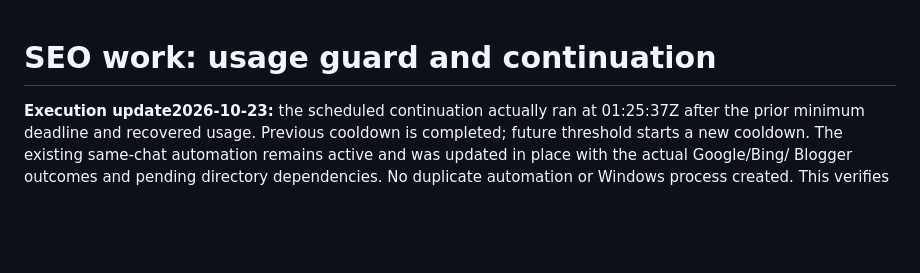
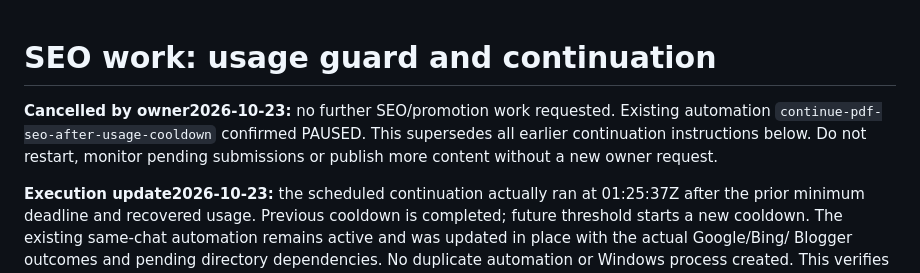
Before and after one commit to prarit0097/pdfsejeda, a Markdown page: marketing/USAGE-RESUME.md, the part around the change. GitHub-like rendering; blank space fills up the shorter version.

```diff
--- a/marketing/USAGE-RESUME.md
+++ b/marketing/USAGE-RESUME.md
@@ -1,4 +1,9 @@
 # SEO work: usage guard and continuation
+
+**Cancelled by owner2026-10-23:** no further SEO/promotion work requested.
+Existing automation `continue-pdf-seo-after-usage-cooldown` confirmed PAUSED.
+This supersedes all earlier continuation instructions below. Do not restart,
+monitor pending submissions or publish more content without a new owner request.
 
 **Execution update2026-10-23:** the scheduled continuation actually ran at
 01:25:37Z after the prior minimum deadline and recovered usage. Previous cooldown
```
Also changed, not shown: plan.md (+4 -0 lines), sejedarules.md (+4 -0 lines).
